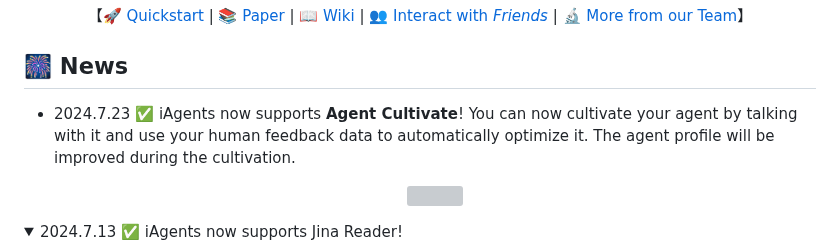
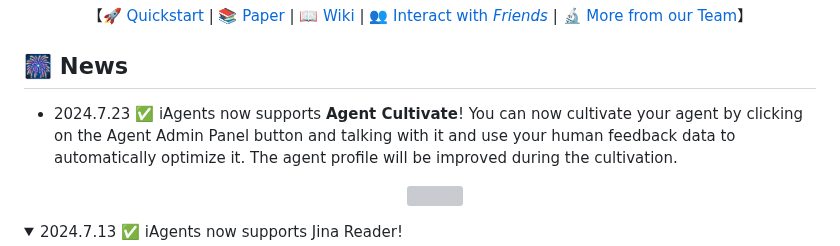
Before and after one commit to thinkwee/iAgents, a Markdown page: README.md, the part around the change. Drawn GitHub-style; folded sections open; grey boxes are pictures that could not be loaded.

```diff
--- a/README.md
+++ b/README.md
@@ -7,7 +7,7 @@
 </p>
 
 ## 🎆 News
--  2024.7.23 ✅ iAgents now supports **Agent Cultivate**! You can now cultivate your agent by talking with it and use your human feedback data to automatically optimize it. The agent profile will be improved during the cultivation.
+-  2024.7.23 ✅ iAgents now supports **Agent Cultivate**! You can now cultivate your agent by clicking on the Agent Admin Panel button and talking with it and use your human feedback data to automatically optimize it. The agent profile will be improved during the cultivation.
       <p align="center">
          <img src='./static/agent_cultivate_example.png' width=800>
       </p>
```
